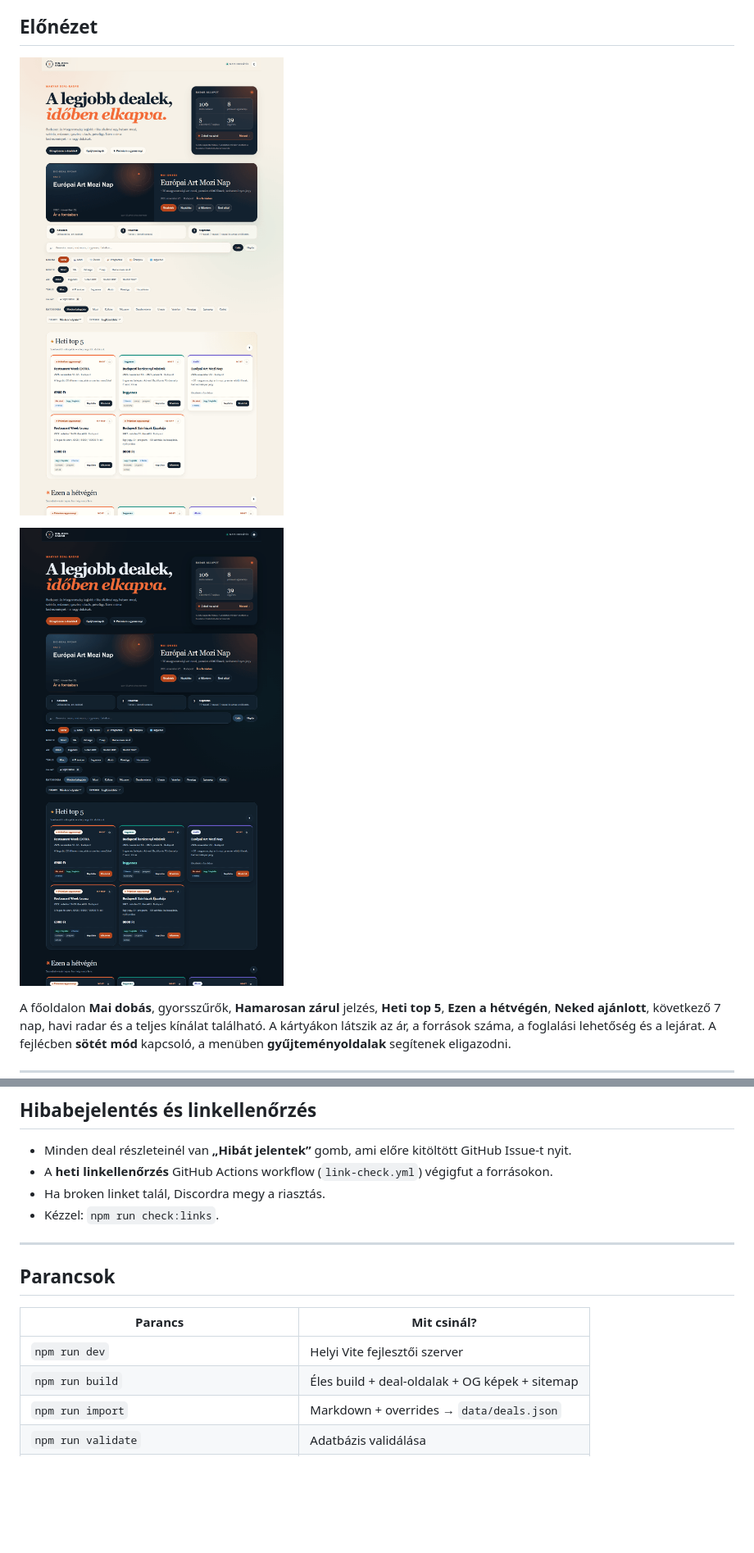
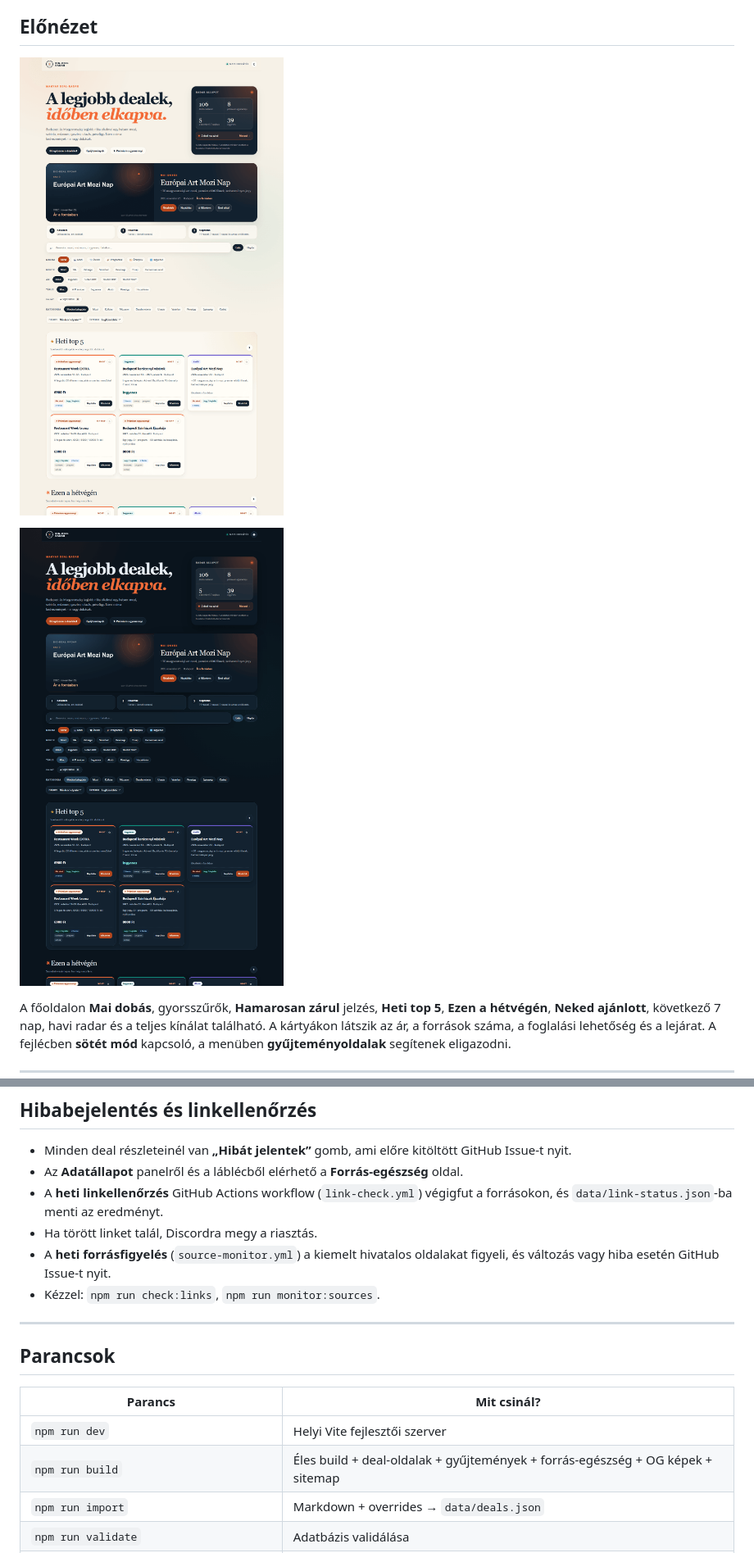
Before and after one commit to Gyuri125/big-deal-radar, a Markdown page: README.md, 2 parts joined by grey strips. Shown at 82% size. GitHub-like rendering; pictures changed too: docs/preview-dark.png, docs/preview.png; blank space fills up the shorter version.

```diff
--- a/README.md
+++ b/README.md
@@ -621,9 +661,11 @@ Az oldal telepíthető telefonra:
 ## Hibabejelentés és linkellenőrzés
 
 - Minden deal részleteinél van **„Hibát jelentek”** gomb, ami előre kitöltött GitHub Issue-t nyit.
-- A **heti linkellenőrzés** GitHub Actions workflow (`link-check.yml`) végigfut a forrásokon.
-- Ha broken linket talál, Discordra megy a riasztás.
-- Kézzel: `npm run check:links`.
+- Az **Adatállapot** panelről és a láblécből elérhető a **Forrás-egészség** oldal.
+- A **heti linkellenőrzés** GitHub Actions workflow (`link-check.yml`) végigfut a forrásokon, és `data/link-status.json`-ba menti az eredményt.
+- Ha törött linket talál, Discordra megy a riasztás.
+- A **heti forrásfigyelés** (`source-monitor.yml`) a kiemelt hivatalos oldalakat figyeli, és változás vagy hiba esetén GitHub Issue-t nyit.
+- Kézzel: `npm run check:links`, `npm run monitor:sources`.
 
 ---
 
@@ -632,7 +674,7 @@ Az oldal telepíthető telefonra:
 | Parancs | Mit csinál? |
 |---|---|
 | `npm run dev` | Helyi Vite fejlesztői szerver |
-| `npm run build` | Éles build + deal-oldalak + OG képek + sitemap |
+| `npm run build` | Éles build + deal-oldalak + gyűjtemények + forrás-egészség + OG képek + sitemap |
 | `npm run import` | Markdown + overrides → `data/deals.json` |
 | `npm run validate` | Adatbázis validálása |
 | `npm run daily` | Napi pipeline (digest + build) |
```
Also changed, not shown: other parts of README.md (+60 -6 lines), 15 other files.
